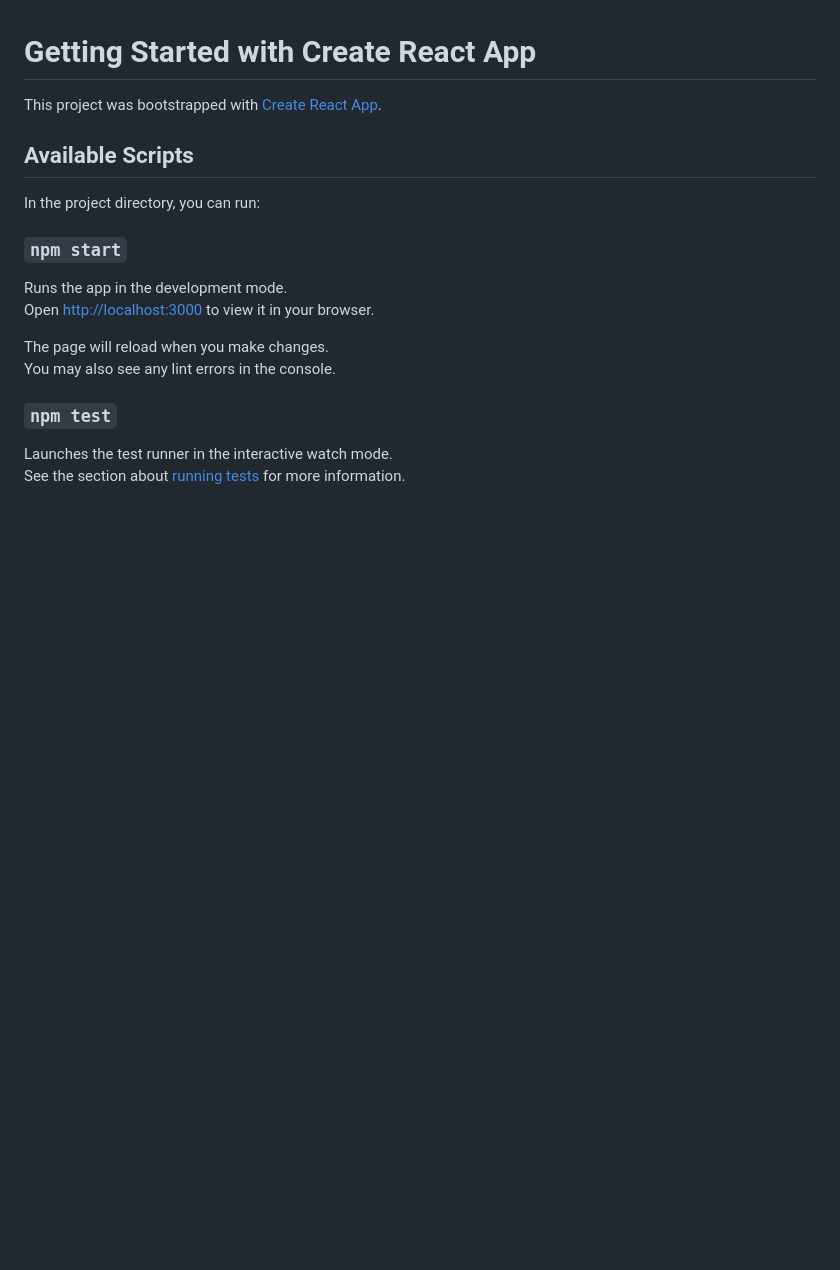
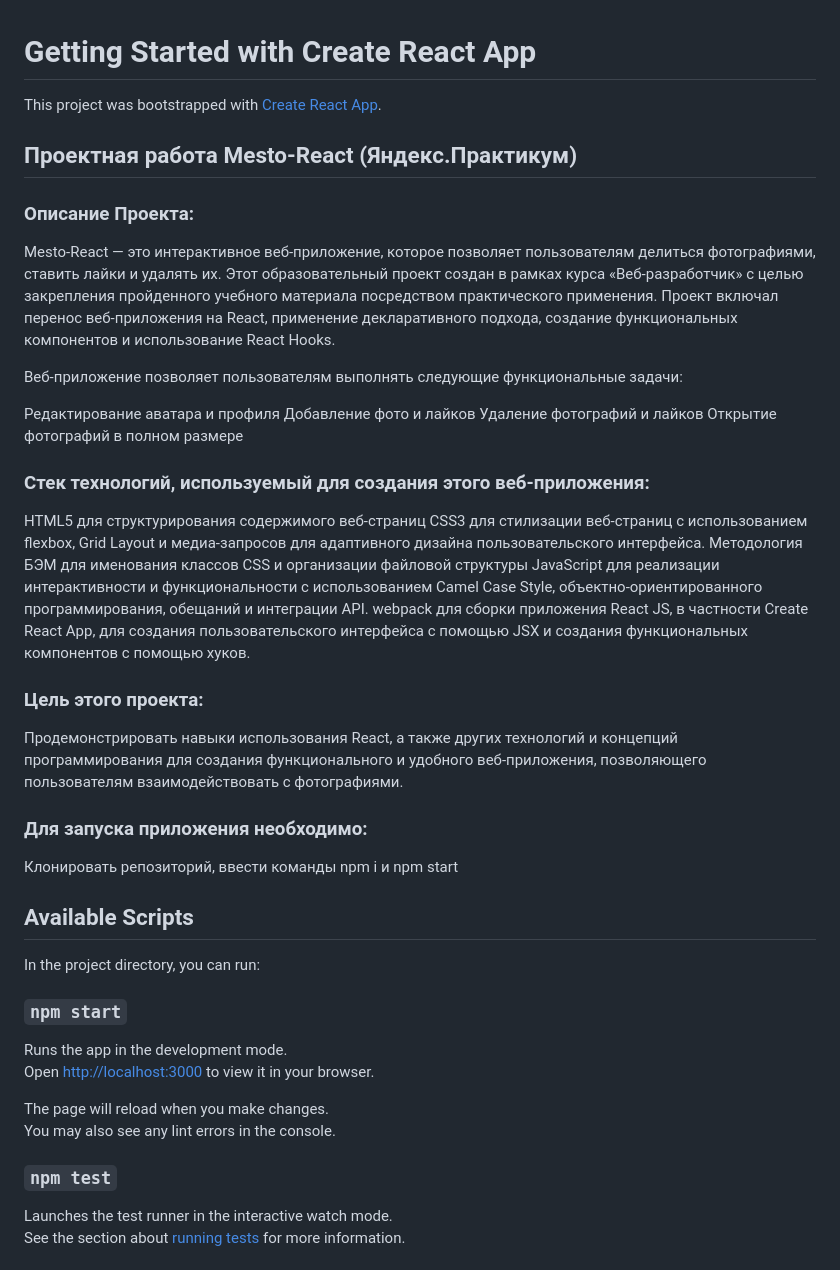
Before and after one commit to LoraRum/mesto-react, a Markdown page: README.md, the part around the change. GitHub-like rendering; blank space fills up the shorter version.

Commit message:
Описание проекта

```diff
--- a/README.md
+++ b/README.md
@@ -1,6 +1,32 @@
 # Getting Started with Create React App
 
 This project was bootstrapped with [Create React App](https://github.com/facebook/create-react-app).
+
+## Проектная работа Mesto-React (Яндекс.Практикум)
+
+### Описание Проекта:
+Mesto-React — это интерактивное веб-приложение, которое позволяет пользователям делиться фотографиями, ставить лайки и удалять их. Этот образовательный проект создан в рамках курса «Веб-разработчик» с целью закрепления пройденного учебного материала посредством практического применения. Проект включал перенос веб-приложения на React, применение декларативного подхода, создание функциональных компонентов и использование React Hooks.
+
+Веб-приложение позволяет пользователям выполнять следующие функциональные задачи:
+
+Редактирование аватара и профиля
+Добавление фото и лайков
+Удаление фотографий и лайков
+Открытие фотографий в полном размере
+
+### Стек технологий, используемый для создания этого веб-приложения:
+HTML5 для структурирования содержимого веб-страниц
+CSS3 для стилизации веб-страниц с использованием flexbox, Grid Layout и медиа-запросов для адаптивного дизайна пользовательского интерфейса.
+Методология БЭМ для именования классов CSS и организации файловой структуры
+JavaScript для реализации интерактивности и функциональности с использованием Camel Case Style, объектно-ориентированного программирования, обещаний и интеграции API.
+webpack для сборки приложения
+React JS, в частности Create React App, для создания пользовательского интерфейса с помощью JSX и создания функциональных компонентов с помощью хуков.
+
+### Цель этого проекта:
+Продемонстрировать навыки использования React, а также других технологий и концепций программирования для создания функционального и удобного веб-приложения, позволяющего пользователям взаимодействовать с фотографиями.
+
+### Для запуска приложения необходимо:
+Клонировать репозиторий, ввести команды npm i и npm start
 
 ## Available Scripts
 
```
